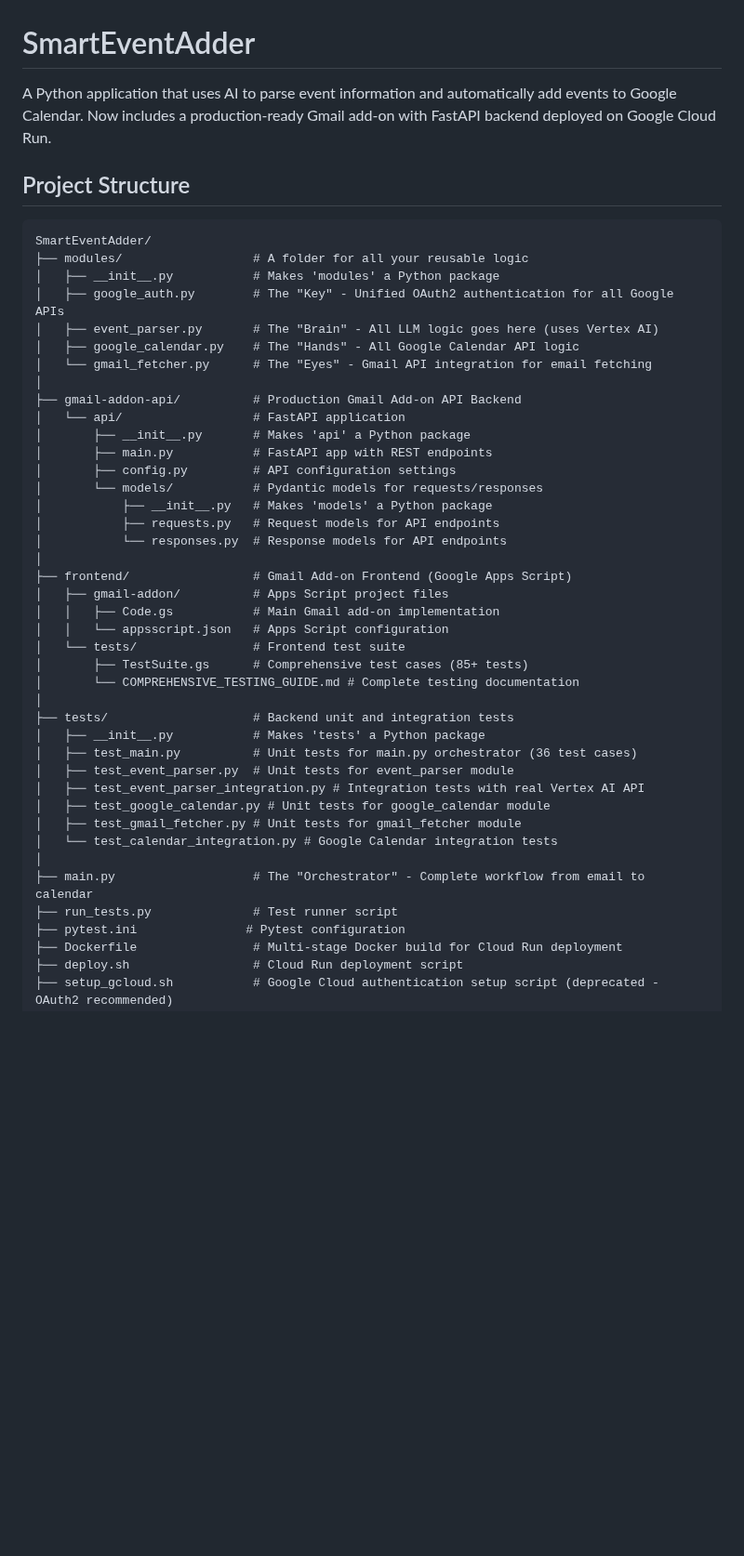
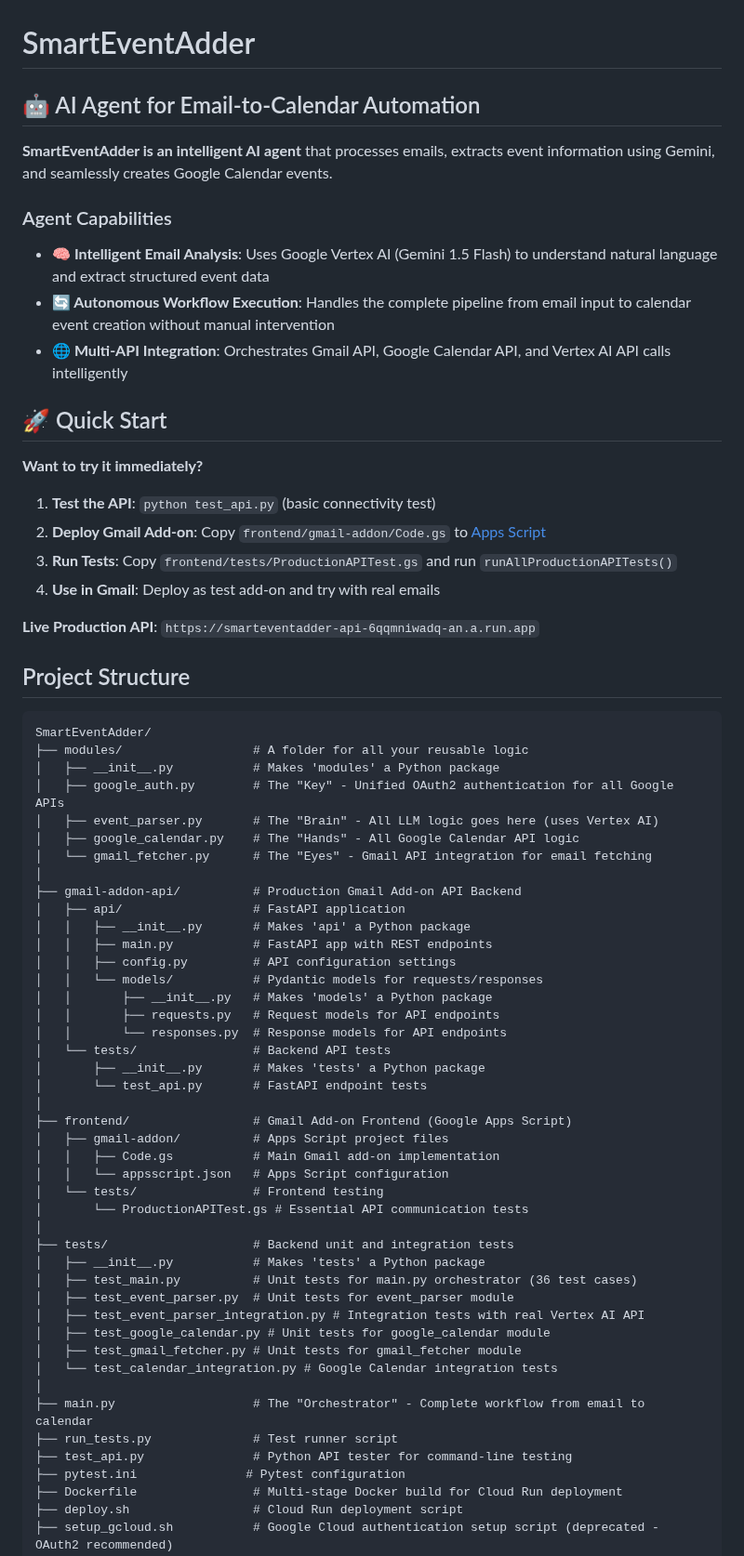
Before and after one commit to HangSHI/SmartEventAdder, a Markdown page: README.md, the part around one of its changes. Shown at 93% size. Rendered like a GitHub page; blank space fills up the shorter version.

```diff
--- a/README.md
+++ b/README.md
@@ -1,6 +1,25 @@
 # SmartEventAdder
 
-A Python application that uses AI to parse event information and automatically add events to Google Calendar. Now includes a production-ready Gmail add-on with FastAPI backend deployed on Google Cloud Run.
+## 🤖 AI Agent for Email-to-Calendar Automation
+
+**SmartEventAdder is an intelligent AI agent** that processes emails, extracts event information using Gemini, and seamlessly creates Google Calendar events.
+
+### Agent Capabilities
+- **🧠 Intelligent Email Analysis**: Uses Google Vertex AI (Gemini 1.5 Flash) to understand natural language and extract structured event data
+- **🔄 Autonomous Workflow Execution**: Handles the complete pipeline from email input to calendar event creation without manual intervention
+- **🌐 Multi-API Integration**: Orchestrates Gmail API, Google Calendar API, and Vertex AI API calls intelligently
+
+
+## 🚀 Quick Start
+
+**Want to try it immediately?**
+
+1. **Test the API**: `python test_api.py` (basic connectivity test)
+2. **Deploy Gmail Add-on**: Copy `frontend/gmail-addon/Code.gs` to [Apps Script](https://script.google.com)
+3. **Run Tests**: Copy `frontend/tests/ProductionAPITest.gs` and run `runAllProductionAPITests()`
+4. **Use in Gmail**: Deploy as test add-on and try with real emails
+
+**Live Production API**: `https://smarteventadder-api-6qqmniwadq-an.a.run.app`
 
 ## Project Structure
 
@@ -14,22 +33,24 @@ SmartEventAdder/
 │   └── gmail_fetcher.py      # The "Eyes" - Gmail API integration for email fetching
 │
 ├── gmail-addon-api/          # Production Gmail Add-on API Backend
-│   └── api/                  # FastAPI application
-│       ├── __init__.py       # Makes 'api' a Python package
-│       ├── main.py           # FastAPI app with REST endpoints
-│       ├── config.py         # API configuration settings
-│       └── models/           # Pydantic models for requests/responses
-│           ├── __init__.py   # Makes 'models' a Python package
-│           ├── requests.py   # Request models for API endpoints
-│           └── responses.py  # Response models for API endpoints
+│   ├── api/                  # FastAPI application
+│   │   ├── __init__.py       # Makes 'api' a Python package
+│   │   ├── main.py           # FastAPI app with REST endpoints
+│   │   ├── config.py         # API configuration settings
+│   │   └── models/           # Pydantic models for requests/responses
+│   │       ├── __init__.py   # Makes 'models' a Python package
+│   │       ├── requests.py   # Request models for API endpoints
+│   │       └── responses.py  # Response models for API endpoints
+│   └── tests/                # Backend API tests
+│       ├── __init__.py       # Makes 'tests' a Python package
+│       └── test_api.py       # FastAPI endpoint tests
 │
 ├── frontend/                 # Gmail Add-on Frontend (Google Apps Script)
 │   ├── gmail-addon/          # Apps Script project files
 │   │   ├── Code.gs           # Main Gmail add-on implementation
 │   │   └── appsscript.json   # Apps Script configuration
-│   └── tests/                # Frontend test suite
-│       ├── TestSuite.gs      # Comprehensive test cases (85+ tests)
-│       └── COMPREHENSIVE_TESTING_GUIDE.md # Complete testing documentation
+│   └── tests/                # Frontend testing
+│       └── ProductionAPITest.gs # Essential API communication tests
 │
 ├── tests/                    # Backend unit and integration tests
 │   ├── __init__.py           # Makes 'tests' a Python package
@@ -42,6 +63,7 @@ SmartEventAdder/
 │
 ├── main.py                   # The "Orchestrator" - Complete workflow from email to calendar
 ├── run_tests.py              # Test runner script
+├── test_api.py               # Python API tester for command-line testing
 ├── pytest.ini               # Pytest configuration
 ├── Dockerfile                # Multi-stage Docker build for Cloud Run deployment
 ├── deploy.sh                 # Cloud Run deployment script
```
Also changed, not shown: other parts of README.md (+223 -86 lines).
